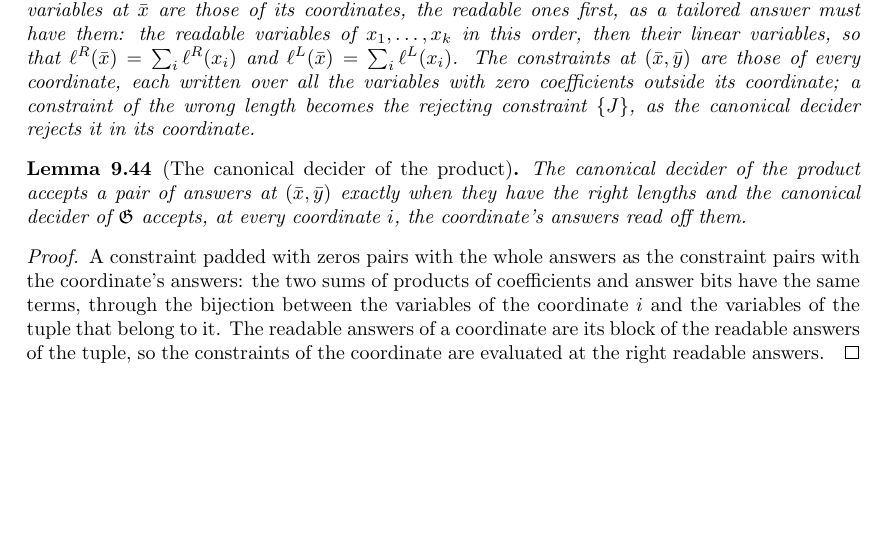
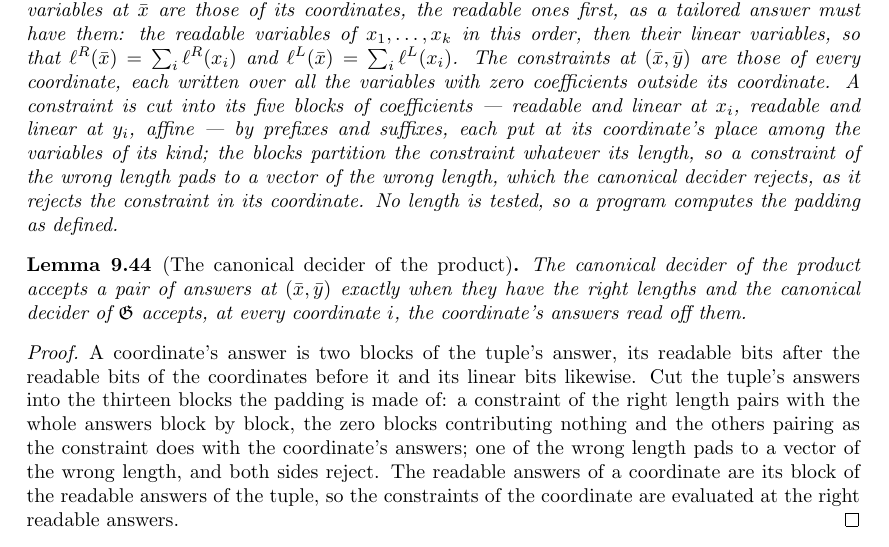
Before and after one commit to vidick/MIPRE-formalization, a LaTeX document (blueprint/src/print.tex, which reads blueprint/src/content/09_tailored.tex): part of page 263 of 266 before the commit and part of page 263 of 267 after it, cut so that both start at the same text, the shorter picture padded with empty space. Compiled offline with pdfLaTeX.

Commit message:
Tailored product: uniform padding with no length test (#280)
padCons cuts a constraint into its five blocks with take/drop and puts each
at its place, so a malformed constraint pads to a vector of the wrong
length and the P2b programs can compute the definition literally.
coordR is a block of the readable answer; satisfies_padCons_iff goes
through the generic satisfies_pad_blocks on thirteen blocks.

Co-Authored-By: Claude Opus 5.5 <noreply@anthropic.com>
Claude-Session: https://claude.ai/code/session_012zHQJZ4EnKrYunQaYpMCNX

```diff
--- a/blueprint/src/content/09_tailored.tex
+++ b/blueprint/src/content/09_tailored.tex
@@ -977,8 +977,12 @@ the readable ones first, as a tailored answer must have them: the readable varia
 \ldots, x_k$ in this order, then their linear variables, so that $\ell^R(\bar{x}) = \sum_i
 \ell^R(x_i)$ and $\ell^L(\bar{x}) = \sum_i \ell^L(x_i)$. The constraints at $(\bar{x},
 \bar{y})$ are those of every coordinate, each written over all the variables with zero
-coefficients outside its coordinate; a constraint of the wrong length becomes the rejecting
-constraint $\{J\}$, as the canonical decider rejects it in its coordinate.
+coefficients outside its coordinate. A constraint is cut into its five blocks of coefficients
+--- readable and linear at $x_i$, readable and linear at $y_i$, affine --- by prefixes and
+suffixes, each put at its coordinate's place among the variables of its kind; the blocks
+partition the constraint whatever its length, so a constraint of the wrong length pads to a
+vector of the wrong length, which the canonical decider rejects, as it rejects the constraint
+in its coordinate. No length is tested, so a program computes the padding as defined.
 \end{definition}
 
 \begin{lemma}[The canonical decider of the product]
@@ -995,10 +999,12 @@ coordinate $i$, the coordinate's answers read off them.
 \begin{proof}
 \uses{lem:perm-strategy-perfect}
 \leanok
-A constraint padded with zeros pairs with the whole answers as the constraint pairs with the
-coordinate's answers: the two sums of products of coefficients and answer bits have the same
-terms, through the bijection between the variables of the coordinate $i$ and the variables of
-the tuple that belong to it. The readable answers of a coordinate are its block of the
+A coordinate's answer is two blocks of the tuple's answer, its readable bits after the
+readable bits of the coordinates before it and its linear bits likewise. Cut the tuple's
+answers into the thirteen blocks the padding is made of: a constraint of the right length
+pairs with the whole answers block by block, the zero blocks contributing nothing and the
+others pairing as the constraint does with the coordinate's answers; one of the wrong length
+pads to a vector of the wrong length, and both sides reject. The readable answers of a coordinate are its block of the
 readable answers of the tuple, so the constraints of the coordinate are evaluated at the
 right readable answers.
 \end{proof}
```
Also changed, not shown: planning/aldous-lyons-track.md (+4 -1 lines), 2 other files.
